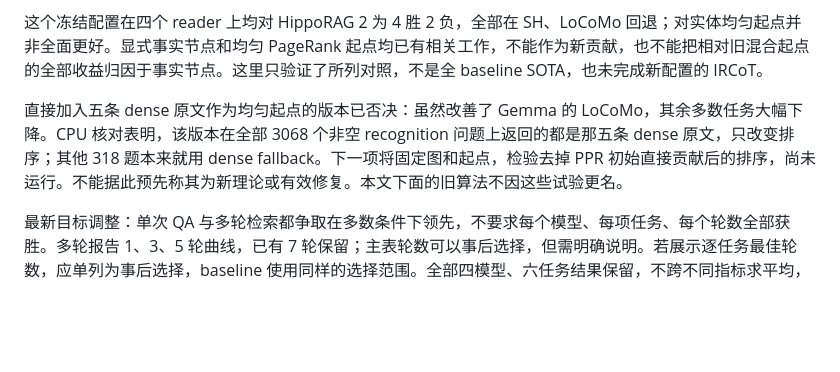
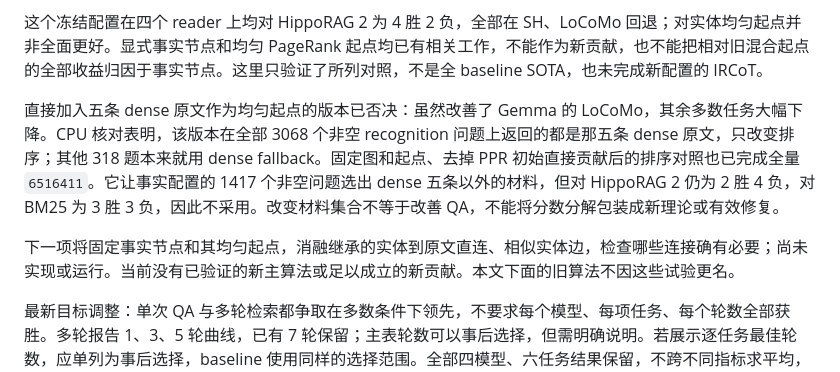
Before and after one commit to Sizchode/agent-memory, a Markdown page: novelty.md, the part around the change. GitHub-like rendering; blank space fills up the shorter version.

```diff
--- a/novelty.md
+++ b/novelty.md
@@ -8,7 +8,9 @@
 
 这个冻结配置在四个 reader 上均对 HippoRAG 2 为 4 胜 2 负，全部在 SH、LoCoMo 回退；对实体均匀起点并非全面更好。显式事实节点和均匀 PageRank 起点均已有相关工作，不能作为新贡献，也不能把相对旧混合起点的全部收益归因于事实节点。这里只验证了所列对照，不是全 baseline SOTA，也未完成新配置的 IRCoT。
 
-直接加入五条 dense 原文作为均匀起点的版本已否决：虽然改善了 Gemma 的 LoCoMo，其余多数任务大幅下降。CPU 核对表明，该版本在全部 3068 个非空 recognition 问题上返回的都是那五条 dense 原文，只改变排序；其他 318 题本来就用 dense fallback。下一项将固定图和起点，检验去掉 PPR 初始直接贡献后的排序，尚未运行。不能据此预先称其为新理论或有效修复。本文下面的旧算法不因这些试验更名。
+直接加入五条 dense 原文作为均匀起点的版本已否决：虽然改善了 Gemma 的 LoCoMo，其余多数任务大幅下降。CPU 核对表明，该版本在全部 3068 个非空 recognition 问题上返回的都是那五条 dense 原文，只改变排序；其他 318 题本来就用 dense fallback。固定图和起点、去掉 PPR 初始直接贡献后的排序对照也已完成全量 `6516411`。它让事实配置的 1417 个非空问题选出 dense 五条以外的材料，但对 HippoRAG 2 仍为 2 胜 4 负，对 BM25 为 3 胜 3 负，因此不采用。改变材料集合不等于改善 QA，不能将分数分解包装成新理论或有效修复。
+
+下一项将固定事实节点和其均匀起点，消融继承的实体到原文直连、相似实体边，检查哪些连接确有必要；尚未实现或运行。当前没有已验证的新主算法或足以成立的新贡献。本文下面的旧算法不因这些试验更名。
 
 最新目标调整：单次 QA 与多轮检索都争取在多数条件下领先，不要求每个模型、每项任务、每个轮数全部获胜。多轮报告 1、3、5 轮曲线，已有 7 轮保留；主表轮数可以事后选择，但需明确说明。若展示逐任务最佳轮数，应单列为事后选择，baseline 使用同样的选择范围。全部四模型、六任务结果保留，不跨不同指标求平均，也不将胜过已列本地 baseline 自动写成全领域 SOTA。
 
```
Also changed, not shown: research_plan.md (+7 -1 lines), results.md (+25 -0 lines).
